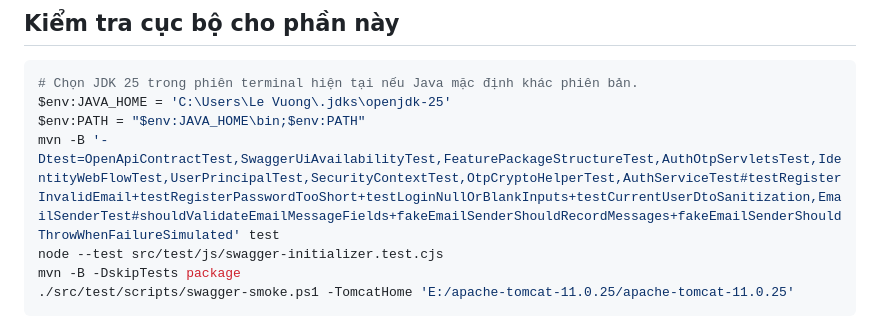
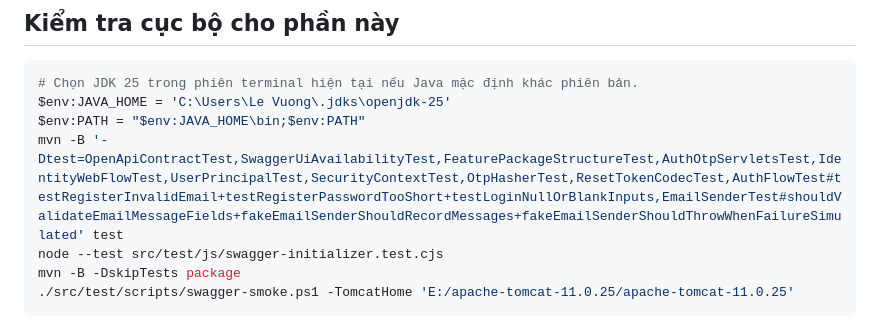
Before and after one commit to devonxjz/TicketCenter, a Markdown page: docs/backend/swagger-runbook.md, the part around the change. Rendered like a GitHub page.

```diff
--- a/docs/backend/swagger-runbook.md
+++ b/docs/backend/swagger-runbook.md
@@ -34,7 +34,7 @@ Cập nhật [REDIS-REGISTRY.md](../references/REDIS-REGISTRY.md) cùng producer
 # Chọn JDK 25 trong phiên terminal hiện tại nếu Java mặc định khác phiên bản.
 $env:JAVA_HOME = 'C:\Users\Le Vuong\.jdks\openjdk-25'
 $env:PATH = "$env:JAVA_HOME\bin;$env:PATH"
-mvn -B '-Dtest=OpenApiContractTest,SwaggerUiAvailabilityTest,FeaturePackageStructureTest,AuthOtpServletsTest,IdentityWebFlowTest,UserPrincipalTest,SecurityContextTest,OtpCryptoHelperTest,AuthServiceTest#testRegisterInvalidEmail+testRegisterPasswordTooShort+testLoginNullOrBlankInputs+testCurrentUserDtoSanitization,EmailSenderTest#shouldValidateEmailMessageFields+fakeEmailSenderShouldRecordMessages+fakeEmailSenderShouldThrowWhenFailureSimulated' test
+mvn -B '-Dtest=OpenApiContractTest,SwaggerUiAvailabilityTest,FeaturePackageStructureTest,AuthOtpServletsTest,IdentityWebFlowTest,UserPrincipalTest,SecurityContextTest,OtpHasherTest,ResetTokenCodecTest,AuthFlowTest#testRegisterInvalidEmail+testRegisterPasswordTooShort+testLoginNullOrBlankInputs,EmailSenderTest#shouldValidateEmailMessageFields+fakeEmailSenderShouldRecordMessages+fakeEmailSenderShouldThrowWhenFailureSimulated' test
 node --test src/test/js/swagger-initializer.test.cjs
 mvn -B -DskipTests package
 ./src/test/scripts/swagger-smoke.ps1 -TomcatHome 'E:/apache-tomcat-11.0.25/apache-tomcat-11.0.25'
```
Also changed, not shown: docs/backend/identity-structure.md (added, +37 -0 lines), docs/backend/platform-test-isolation.md (+1 -1 lines).
